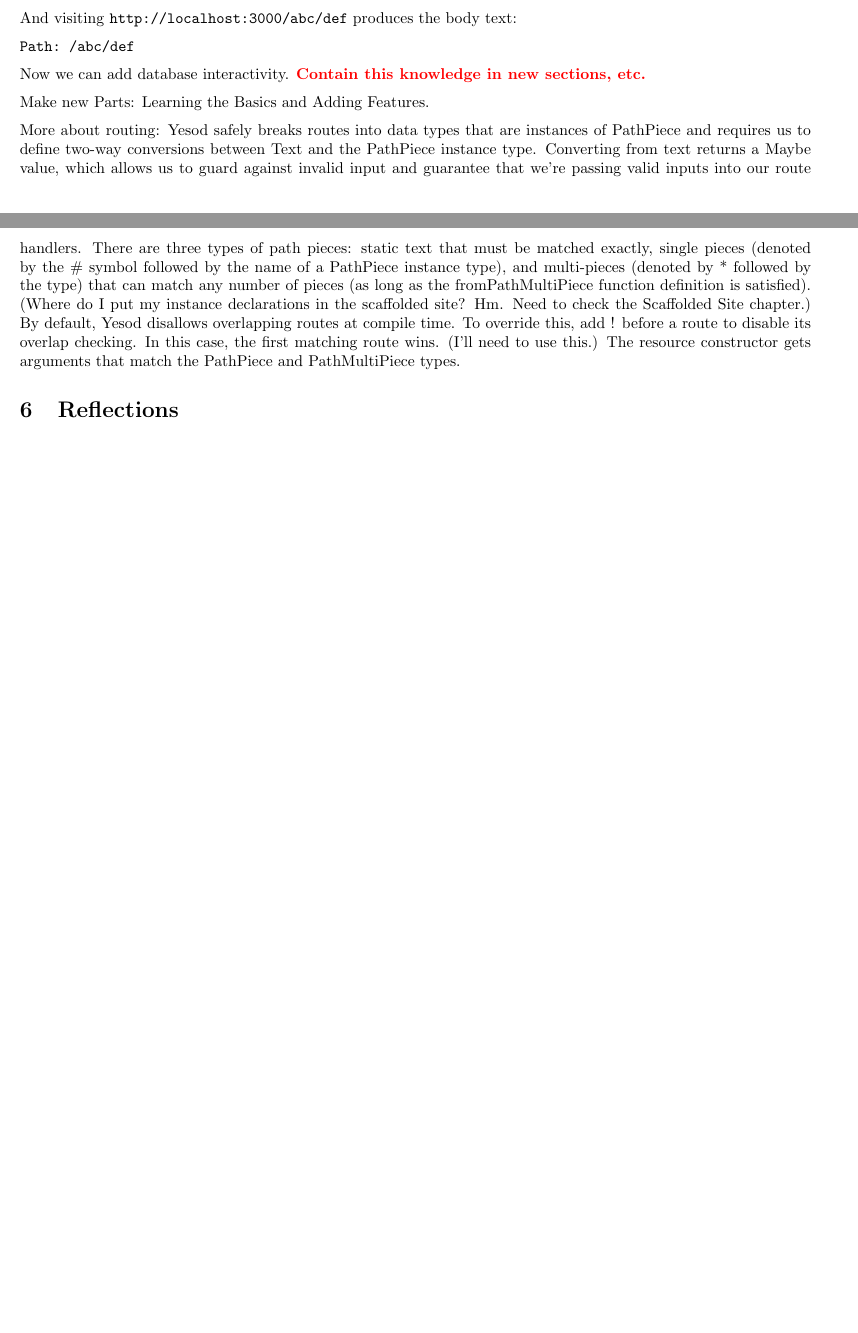
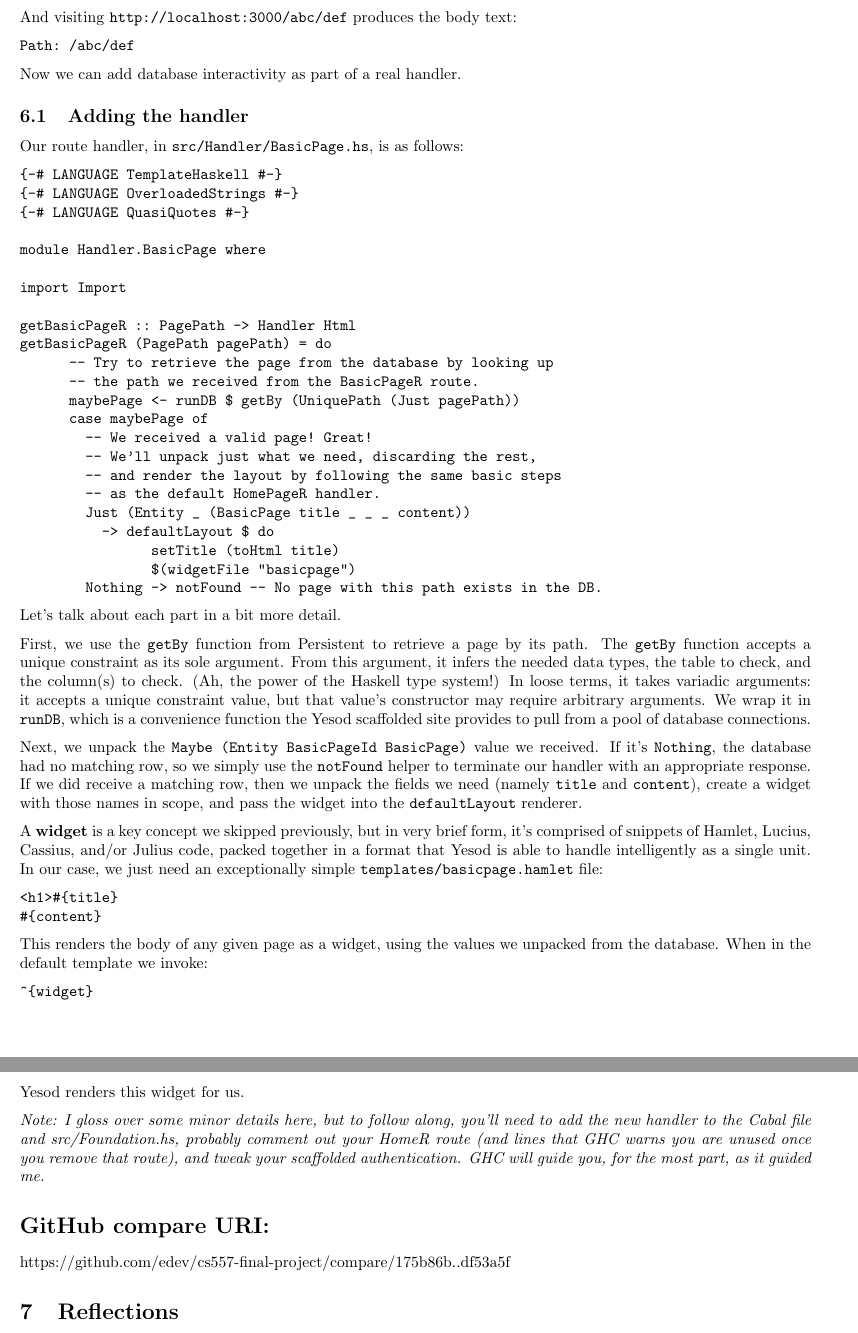
Before and after one commit to edev/cs557-final-project, a LaTeX document (report/main.tex, which reads report/adding-pages.tex): two parts of pages 11 and 12 of 12 before the commit and two parts of pages 12 and 13 of 13 after it, joined at a grey line, cut so that both start at the same text, the shorter picture padded with empty space. Compiled offline with pdfLaTeX.

Commit message:
Write everything up until (but excluding) adding menus. Taking a break now.

```diff
--- a/report/adding-pages.tex
+++ b/report/adding-pages.tex
@@ -174,13 +182,57 @@ And visiting \code{http://localhost:3000/abc/def} produces the body text:
 Path: /abc/def
 \end{Verbatim}
 
-Now we can add database interactivity.
-\todo{Contain this knowledge in new sections, etc.}
+Now we can add database interactivity as part of a real handler.
 
-Make new Parts: Learning the Basics and Adding Features.
+\subsection{Adding the handler}
 
-More about routing:
-  Yesod safely breaks routes into data types that are instances of PathPiece and requires us to define two-way conversions between Text and the PathPiece instance type. Converting from text returns a Maybe value, which allows us to guard against invalid input and guarantee that we're passing valid inputs into our route handlers.
-  There are three types of path pieces: static text that must be matched exactly, single pieces (denoted by the \# symbol followed by the name of a PathPiece instance type), and multi-pieces (denoted by * followed by the type) that can match any number of pieces (as long as the fromPathMultiPiece function definition is satisfied). (Where do I put my instance declarations in the scaffolded site? Hm. Need to check the Scaffolded Site chapter.)
-  By default, Yesod disallows overlapping routes at compile time. To override this, add ! before a route to disable its overlap checking. In this case, the first matching route wins. (I'll need to use this.)
-  The resource constructor gets arguments that match the PathPiece and PathMultiPiece types.
+Our route handler, in \code{src/Handler/BasicPage.hs}, is as follows:
+
+\begin{Verbatim}
+{-# LANGUAGE TemplateHaskell #-}
+{-# LANGUAGE OverloadedStrings #-}
+{-# LANGUAGE QuasiQuotes #-}
+
+module Handler.BasicPage where
+
+import Import
+
+getBasicPageR :: PagePath -> Handler Html
+getBasicPageR (PagePath pagePath) = do
+      -- Try to retrieve the page from the database by looking up
+      -- the path we received from the BasicPageR route.
+      maybePage <- runDB $ getBy (UniquePath (Just pagePath))
+      case maybePage of
+        -- We received a valid page! Great!
+        -- We'll unpack just what we need, discarding the rest,
+        -- and render the layout by following the same basic steps
+        -- as the default HomePageR handler.
+        Just (Entity _ (BasicPage title _ _ _ content))
+          -> defaultLayout $ do
+                setTitle (toHtml title)
+                $(widgetFile "basicpage")
+        Nothing -> notFound -- No page with this path exists in the DB.
+\end{Verbatim}
+
+Let's talk about each part in a bit more detail.
+
+First, we use the \code{getBy} function from Persistent to retrieve a page by its path. The \code{getBy} function accepts a unique constraint as its sole argument. From this argument, it infers the needed data types, the table to check, and the column(s) to check. (Ah, the power of the Haskell type system!) In loose terms, it takes variadic arguments: it accepts a unique constraint value, but that value's constructor may require arbitrary arguments. We wrap it in \code{runDB}, which is a convenience function the Yesod scaffolded site provides to pull from a pool of database connections.
+
+Next, we unpack the \code{Maybe (Entity BasicPageId BasicPage)} value we received. If it's \code{Nothing}, the database had no matching row, so we simply use the \code{notFound} helper to terminate our handler with an appropriate response. If we did receive a matching row, then we unpack the fields we need (namely \code {title} and \code{content}), create a widget with those names in scope, and pass the widget into the \code{defaultLayout} renderer.
+
+A \term{widget} is a key concept we skipped previously, but in very brief form, it's comprised of snippets of Hamlet, Lucius, Cassius, and/or Julius code, packed together in a format that Yesod is able to handle intelligently as a single unit. In our case, we just need an exceptionally simple \code{templates/basicpage.hamlet} file:
+
+\begin{Verbatim}
+<h1>#{title}
+#{content}
+\end{Verbatim}
+
+This renders the body of any given page as a widget, using the values we unpacked from the database. When in the default template we invoke:
+
+\begin{Verbatim}
+^{widget}
+\end{Verbatim}
+
+Yesod renders this widget for us.
+
+\emph{Note: I gloss over some minor details here, but to follow along, you'll need to add the new handler to the Cabal file and src/Foundation.hs, probably comment out your HomeR route (and lines that GHC warns you are unused once you remove that route), and tweak your scaffolded authentication. GHC will guide you, for the most part, as it guided me.}
--- a/report/main.tex
+++ b/report/main.tex
@@ -15,9 +15,8 @@
 % HYPERLINKS
 \usepackage{hyperref} % For \href and \uri
 \hypersetup{
-  colorlinks=true,
-  urlcolor=green,
-  linkcolor=green
+  colorlinks=false,
+  pdfborder=0 0 0 % No clue what the numbers do, but 0 0 1 is the default, and 0 0 0 disables link boxes.
 }
 
 % BIBLIOGRAPHY
@@ -72,6 +71,9 @@ In order to maximize the value of this Yesod experiment, I skip over a number of
 % \input{menus.tex}
 % \input{administration.tex}
 
+\section*{GitHub compare URI:}
+https://github.com/edev/cs557-final-project/compare/175b86b..df53a5f
+
 \section{Reflections}
 
 \todo{Collect these thoughts into a real, formalized section in its own file.}
```
Also changed, not shown: report/bibliography.bib (+4 -0 lines), report/introduction.tex (+2 -2 lines), report/shakespearean-templates.tex (+1 -1 lines), report/CS_557_final_project_report.pdf, report/adding-pages.tex (34 more changed lines), report/main.tex (2 more changed lines).
